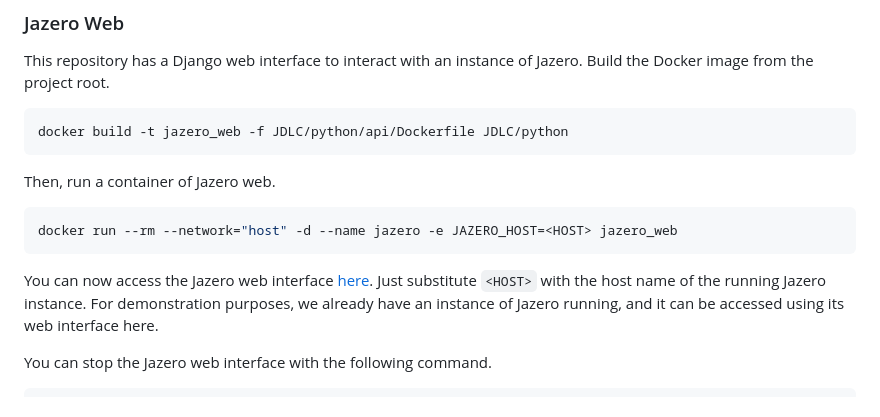
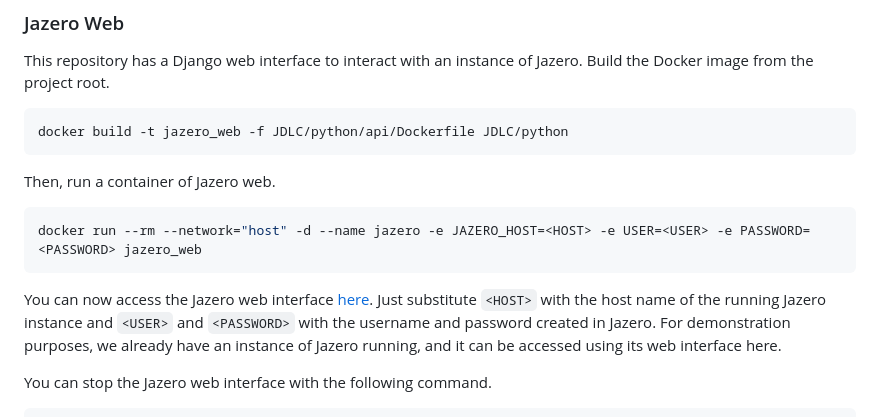
Before and after one commit to EDAO-Project/Jazero, a Markdown page: README.md, the part around the change. Drawn GitHub-style.

Commit message:
New instructions

````diff
--- a/README.md
+++ b/README.md
@@ -173,11 +173,11 @@ docker build -t jazero_web -f JDLC/python/api/Dockerfile JDLC/python
 Then, run a container of Jazero web.
 
 ```bash
-docker run --rm --network="host" -d --name jazero -e JAZERO_HOST=<HOST> jazero_web
+docker run --rm --network="host" -d --name jazero -e JAZERO_HOST=<HOST> -e USER=<USER> -e PASSWORD=<PASSWORD> jazero_web
 ```
 
 You can now access the Jazero web interface <a href="http://127.0.0.1:8084/jdlc/">here</a>.
-Just substitute `<HOST>` with the host name of the running Jazero instance.
+Just substitute `<HOST>` with the host name of the running Jazero instance and `<USER>` and `<PASSWORD>` with the username and password created in Jazero.
 For demonstration purposes, we already have an instance of Jazero running, and it can be accessed using its web interface <a href="">here</a>.
 
 You can stop the Jazero web interface with the following command.
````
